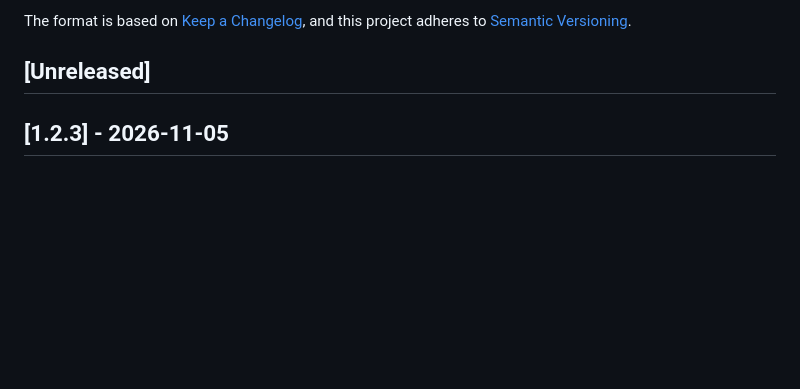
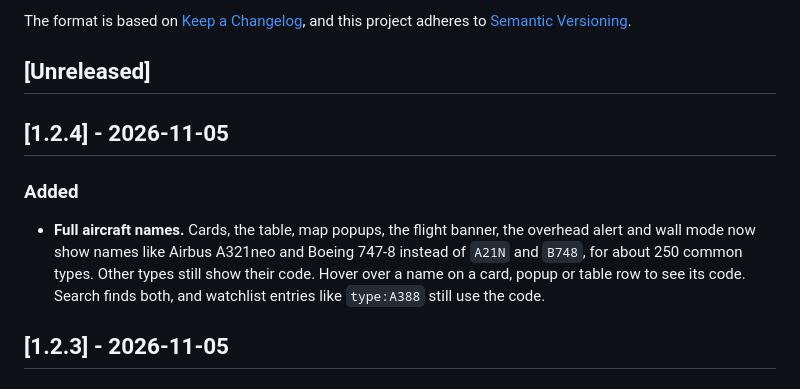
Before and after one commit to dilshanonline/OpenFlightWall, a Markdown page: CHANGELOG.md, the part around the change. Rendered like a GitHub page; blank space fills up the shorter version.

```diff
--- a/CHANGELOG.md
+++ b/CHANGELOG.md
@@ -6,6 +6,11 @@ The format is based on [Keep a Changelog](https://keepachangelog.com/en/1.1.0/),
 and this project adheres to [Semantic Versioning](https://semver.org/).
 
 ## [Unreleased]
+
+## [1.2.4] - 2026-11-05
+
+### Added
+- **Full aircraft names.** Cards, the table, map popups, the flight banner, the overhead alert and wall mode now show names like Airbus A321neo and Boeing 747-8 instead of `A21N` and `B748`, for about 250 common types. Other types still show their code. Hover over a name on a card, popup or table row to see its code. Search finds both, and watchlist entries like `type:A388` still use the code.
 
 ## [1.2.3] - 2026-11-05
 
```
Also changed, not shown: AGENTS.md (+7 -5 lines), README.md (+1 -1 lines), docs/screenshots/card-view.png, docs/screenshots/mobile.png, docs/screenshots/overhead-alert.png, docs/screenshots/table-view.png, 8 other files.
